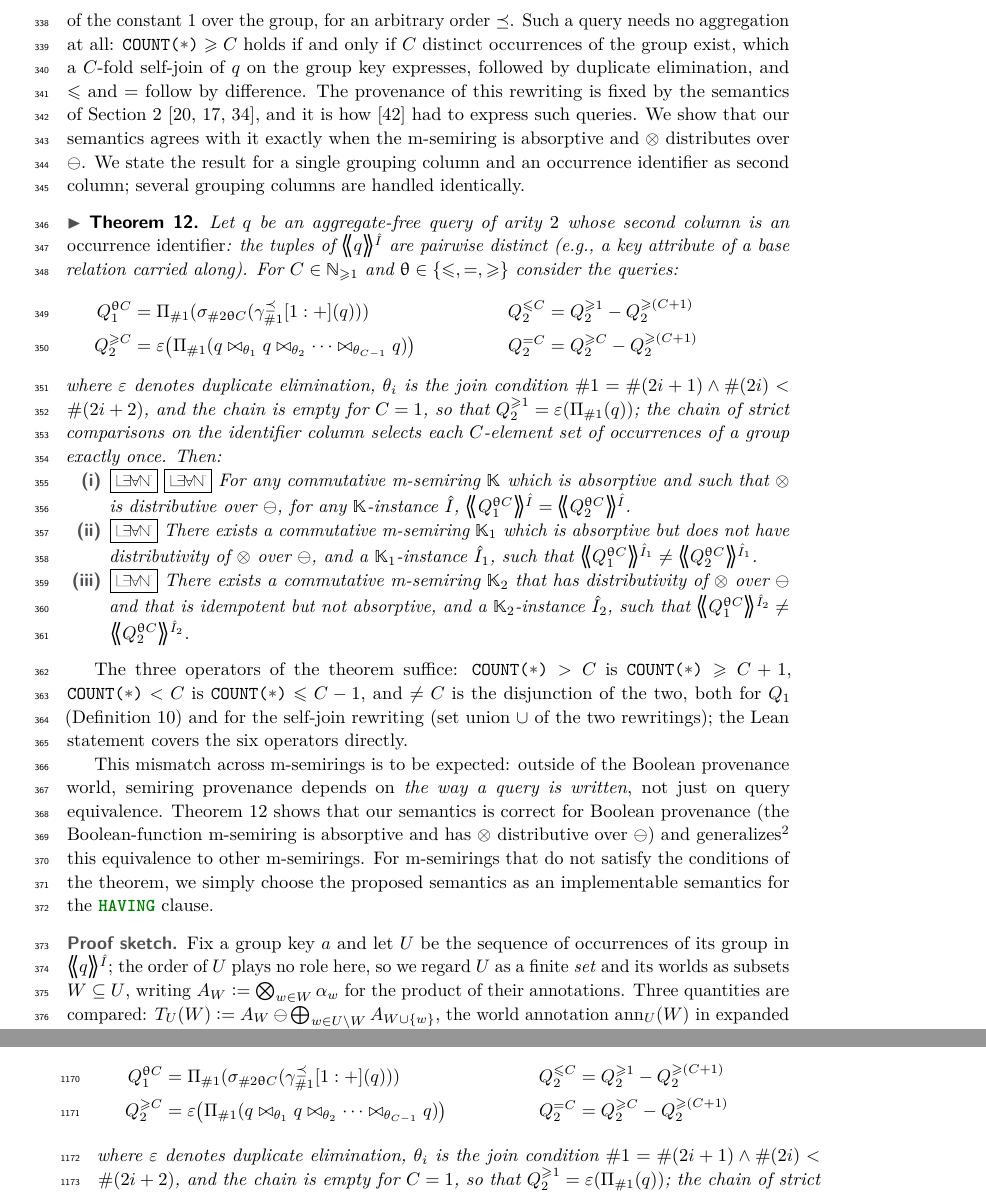
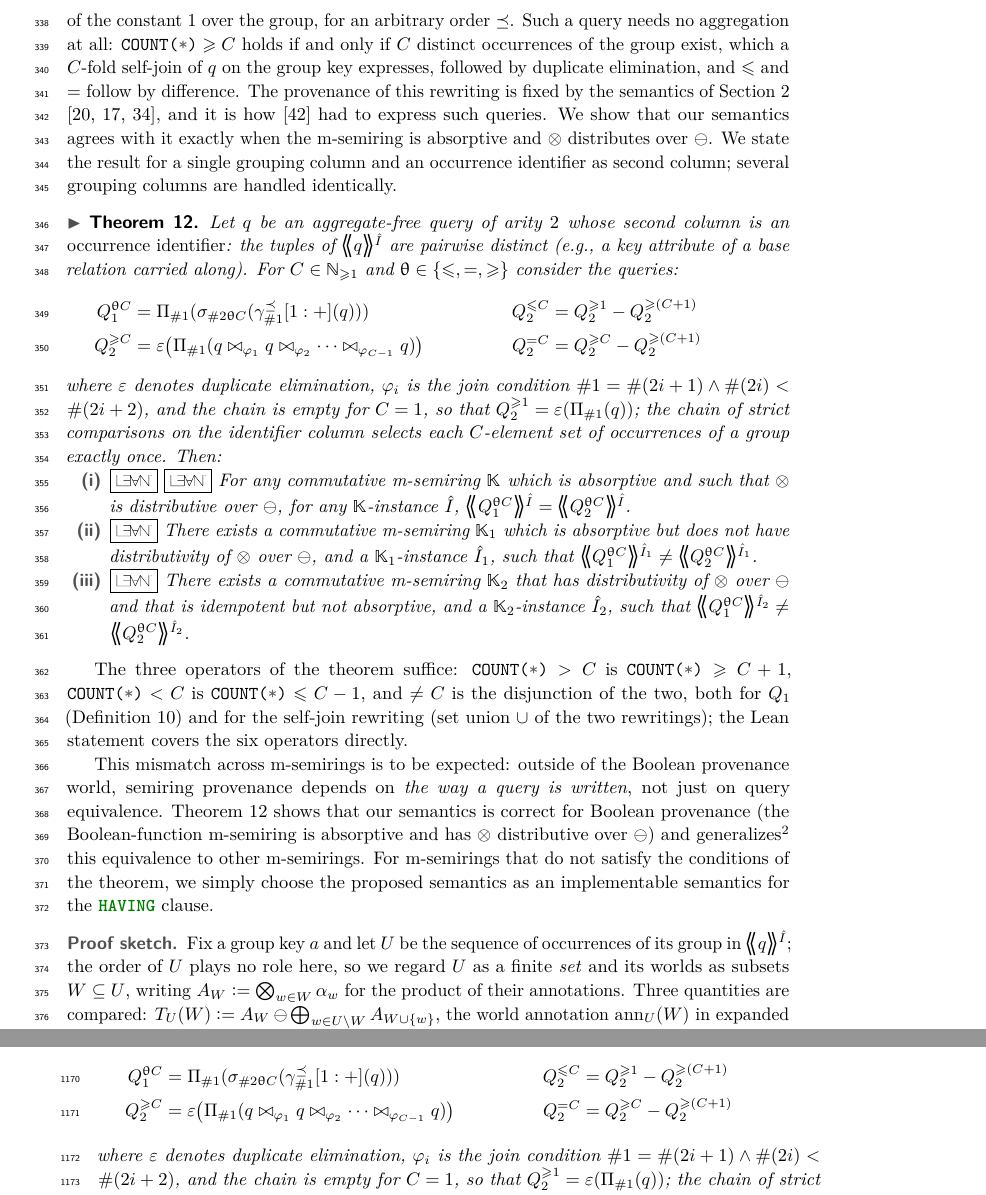
Before and after one commit to pratik2358/provsql_having, a LaTeX paper (main.tex, which reads results.tex): two parts of pages 9 and 30 of 51, joined at a grey line, cut so that both start at the same text. Compiled offline with pdfLaTeX.

Commit message:
Rename join conditions to phi in Theorem 12, leaving theta to the comparison operator

```diff
--- a/results.tex
+++ b/results.tex
@@ -13,7 +13,7 @@ of Section~\ref{sec:preliminaries}
 \cite{green2007provenance,geerts2010database,sen2026provsql}, and it is
 how \cite{yunus2025using} had to express such queries. We show that our
 semantics agrees with it exactly when the m-semiring is absorptive and
-$\otimes$ distributes over $\ominus$. We state the result for a single
+$\otimes$ distributes over~$\ominus$. We state the result for a single
 grouping column and an occurrence identifier as second column; several
 grouping columns are handled identically.
 \begin{toappendix}
@@ -409,10 +409,10 @@ which dominates $S_{C+1}(U)$.
 \begin{align*}
     Q^{\op C}_1&=\Pi_{\#1}(\sigma_{\#2\op C}(\gamma^{\preceq}_{\#1}[1:+](q)))
     & Q^{\leq C}_2&= Q^{\geq 1}_2 - Q^{\geq (C+1)}_2\\
-    Q^{\geq C}_2&=\varepsilon\bigl(\Pi_{\#1}(q\bowtie_{\theta_1}q\bowtie_{\theta_2}\cdots\bowtie_{\theta_{C-1}}q)\bigr)
+    Q^{\geq C}_2&=\varepsilon\bigl(\Pi_{\#1}(q\bowtie_{\phi_1}q\bowtie_{\phi_2}\cdots\bowtie_{\phi_{C-1}}q)\bigr)
     & Q^{=C}_2&=Q^{\geq C}_2 - Q^{\geq (C+1)}_2
 \end{align*}
-where $\varepsilon$ denotes duplicate elimination, $\theta_i$ is the join
+where $\varepsilon$ denotes duplicate elimination, $\phi_i$ is the join
 condition $\#1=\#(2i+1)\land\#(2i)<\#(2i+2)$, and the chain is empty for
 $C=1$, so that $Q^{\geq 1}_2=\varepsilon(\Pi_{\#1}(q))$; the chain of
 strict comparisons on the identifier column selects each $C$-element set
@@ -825,7 +825,7 @@ semantics for the \sql{HAVING} clause.
 
 \begin{proofsketch}
 Fix a group key $a$ and let $U$ be the sequence of occurrences of its
-group in $\angsem{\hat I}{q}$; the order of $U$ plays no role here, so we
+group in~$\angsem{\hat I}{q}$; the order of $U$ plays no role here, so we
 regard $U$ as a finite \emph{set} and its worlds as subsets $W\subseteq U$,
 writing $A_W\defeq\bigotimes_{w\in W}\alpha_w$ for the product of their
 annotations. Three quantities are compared:
```
